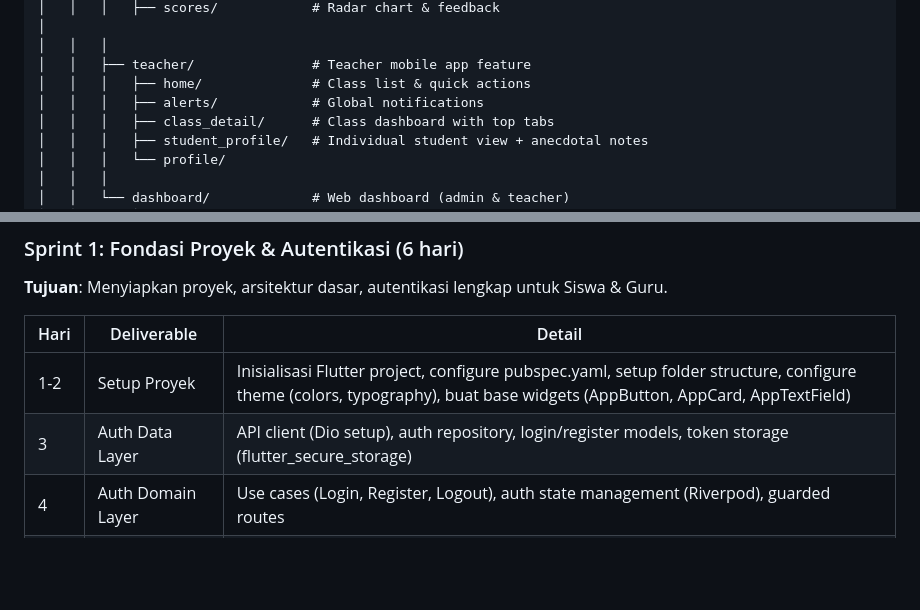
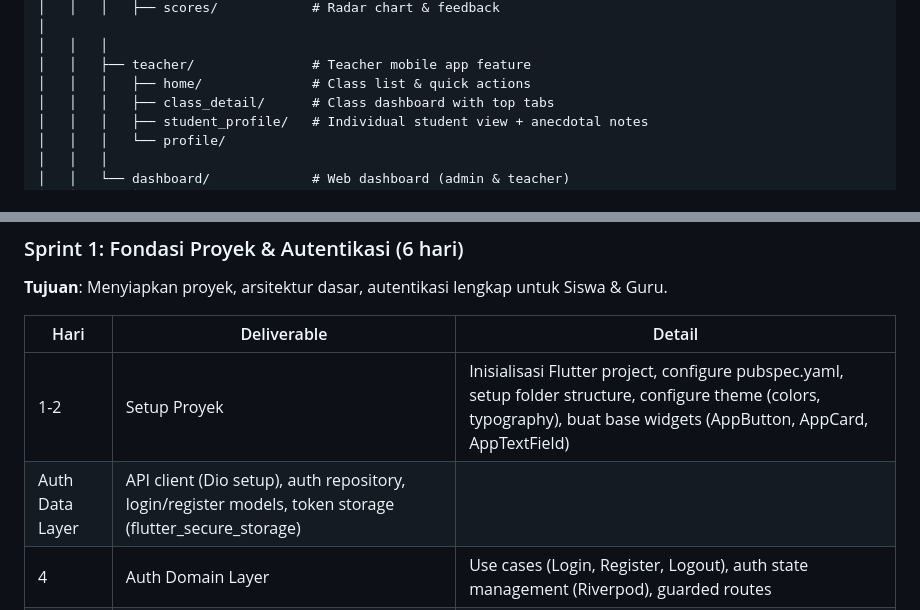
Before and after one commit to Andndre/civic_pulse, a Markdown page: FLUTTER_DEVELOPMENT_PLAN.md, 2 parts joined by grey strips. Drawn GitHub-style; blank space fills up the shorter version.

```diff
--- a/FLUTTER_DEVELOPMENT_PLAN.md
+++ b/FLUTTER_DEVELOPMENT_PLAN.md
@@ -38,7 +38,6 @@ civic_pulse/
 │   │   │
 │   │   ├── teacher/               # Teacher mobile app feature
 │   │   │   ├── home/              # Class list & quick actions
-│   │   │   ├── alerts/            # Global notifications
 │   │   │   ├── class_detail/      # Class dashboard with top tabs
 │   │   │   ├── student_profile/   # Individual student view + anecdotal notes
 │   │   │   └── profile/
@@ -174,7 +171,7 @@ Semantic Colors (Analytics):
 | Hari | Deliverable | Detail |
 |------|-------------|--------|
 | 1-2 | Setup Proyek | Inisialisasi Flutter project, configure pubspec.yaml, setup folder structure, configure theme (colors, typography), buat base widgets (AppButton, AppCard, AppTextField) |
-| 3 | Auth Data Layer | API client (Dio setup), auth repository, login/register models, token storage (flutter_secure_storage) |
+| Auth Data Layer | API client (Dio setup), auth repository, login/register models, token storage (flutter_secure_storage) |
 | 4 | Auth Domain Layer | Use cases (Login, Register, Logout), auth state management (Riverpod), guarded routes |
 | 5 | Auth UI Layer | LoginScreen, RegisterScreen, ClassSetupScreen (guru buat kelas / siswa input kode kelas), splash screen |
 | 6 | Testing & Polish | Unit test auth, integrasi auth flow end-to-end, error handling |
```
Also changed, not shown: other parts of FLUTTER_DEVELOPMENT_PLAN.md (+5 -9 lines).
